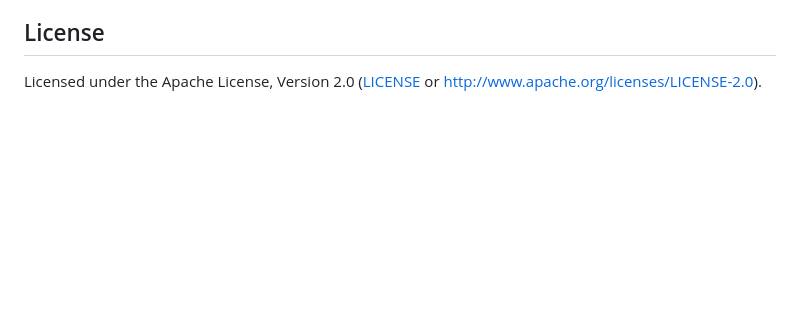
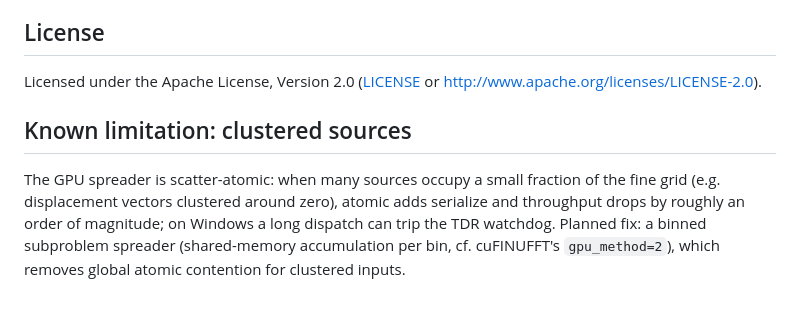
Before and after one commit to MaximEremenko/wgpuFFT, a Markdown page: wgpu-nufft/README.md, the part around the change. Drawn GitHub-style; blank space fills up the shorter version.

Commit message:
docs: note clustered-source spreader limitation and planned binned spreader

```diff
--- a/wgpu-nufft/README.md
+++ b/wgpu-nufft/README.md
@@ -167,3 +167,12 @@ type-3 plan's adjoint swaps source and target sets and reverses the sign.
 
 Licensed under the Apache License, Version 2.0 ([LICENSE](../LICENSE) or
 <http://www.apache.org/licenses/LICENSE-2.0>).
+
+## Known limitation: clustered sources
+
+The GPU spreader is scatter-atomic: when many sources occupy a small fraction
+of the fine grid (e.g. displacement vectors clustered around zero), atomic
+adds serialize and throughput drops by roughly an order of magnitude; on
+Windows a long dispatch can trip the TDR watchdog. Planned fix: a binned
+subproblem spreader (shared-memory accumulation per bin, cf. cuFINUFFT's
+`gpu_method=2`), which removes global atomic contention for clustered inputs.
```
